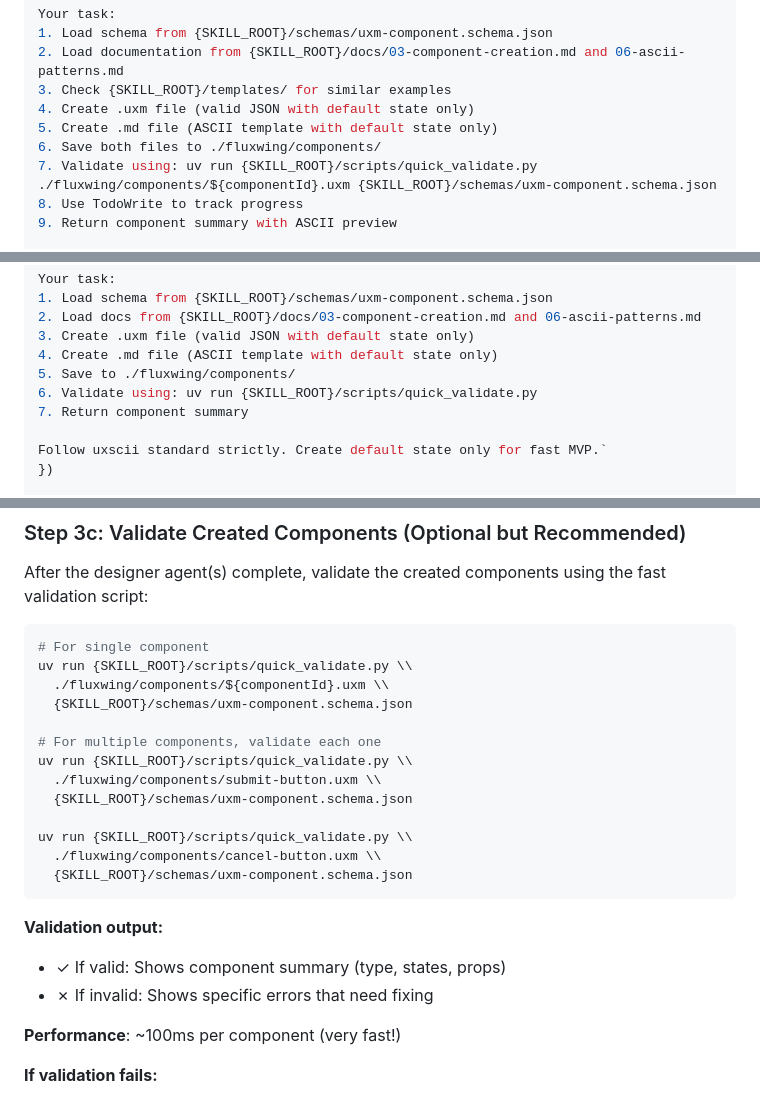
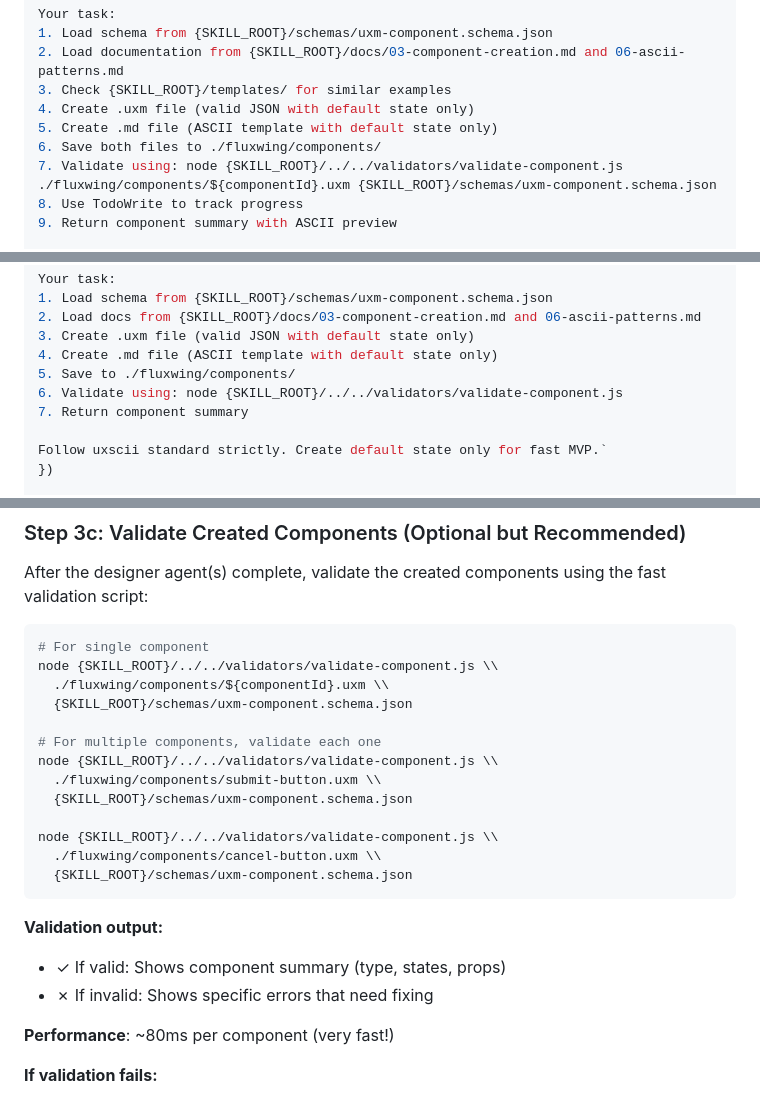
Before and after one commit to trabian/fluxwing-skills, a Markdown page: skills/fluxwing-component-creator/SKILL.md, 3 parts joined by grey strips. Rendered like a GitHub page.

Commit message:
feat: migrate component-creator to use Node.js validator
- Replace Python validator (uv run quick_validate.py) with Node.js validator
- Update all validation commands to use validate-component.js
- Applies to single component, parallel, and sequential workflows
- Removes Python/uv dependency for validation

````diff
--- a/skills/fluxwing-component-creator/SKILL.md
+++ b/skills/fluxwing-component-creator/SKILL.md
@@ -373,7 +373,7 @@ Your task:
 4. Create .uxm file (valid JSON with default state only)
 5. Create .md file (ASCII template with default state only)
 6. Save both files to ./fluxwing/components/
-7. Validate using: uv run {SKILL_ROOT}/scripts/quick_validate.py ./fluxwing/components/${componentId}.uxm {SKILL_ROOT}/schemas/uxm-component.schema.json
+7. Validate using: node {SKILL_ROOT}/../../validators/validate-component.js ./fluxwing/components/${componentId}.uxm {SKILL_ROOT}/schemas/uxm-component.schema.json
 8. Use TodoWrite to track progress
 9. Return component summary with ASCII preview
 
@@ -425,7 +425,7 @@ Your task:
 3. Create .uxm file (valid JSON with default state only)
 4. Create .md file (ASCII template with default state only)
 5. Save to ./fluxwing/components/
-6. Validate using: uv run {SKILL_ROOT}/scripts/quick_validate.py
+6. Validate using: node {SKILL_ROOT}/../../validators/validate-component.js
 7. Return component summary
 
 Follow uxscii standard strictly. Create default state only for fast MVP.`
@@ -490,16 +490,16 @@ After the designer agent(s) complete, validate the created components using the
 
 ```bash
 # For single component
-uv run {SKILL_ROOT}/scripts/quick_validate.py \\
+node {SKILL_ROOT}/../../validators/validate-component.js \\
   ./fluxwing/components/${componentId}.uxm \\
   {SKILL_ROOT}/schemas/uxm-component.schema.json
 
 # For multiple components, validate each one
-uv run {SKILL_ROOT}/scripts/quick_validate.py \\
+node {SKILL_ROOT}/../../validators/validate-component.js \\
   ./fluxwing/components/submit-button.uxm \\
   {SKILL_ROOT}/schemas/uxm-component.schema.json
 
-uv run {SKILL_ROOT}/scripts/quick_validate.py \\
+node {SKILL_ROOT}/../../validators/validate-component.js \\
   ./fluxwing/components/cancel-button.uxm \\
   {SKILL_ROOT}/schemas/uxm-component.schema.json
 ```
@@ -508,7 +508,7 @@ uv run {SKILL_ROOT}/scripts/quick_validate.py \\
 - ✓ If valid: Shows component summary (type, states, props)
 - ✗ If invalid: Shows specific errors that need fixing
 
-**Performance**: ~100ms per component (very fast!)
+**Performance**: ~80ms per component (very fast!)
 
 **If validation fails:**
 1. Read the error messages carefully
````
Also changed, not shown: other parts of skills/fluxwing-component-creator/SKILL.md (+2 -2 lines).
